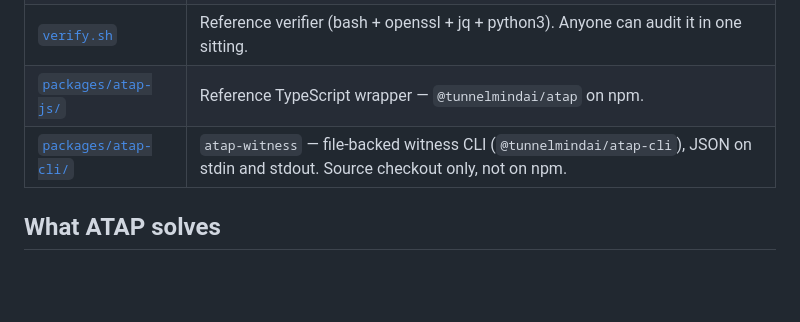
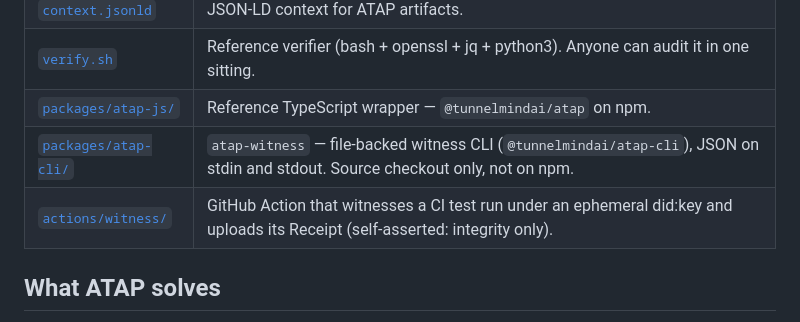
Before and after one commit to TunnelMind/atap, a Markdown page: README.md, the part around the change. GitHub-like rendering; blank space fills up the shorter version.

```diff
--- a/README.md
+++ b/README.md
@@ -26,6 +26,7 @@ order, without trusting the agent's self-report.
 | [`verify.sh`](./verify.sh) | Reference verifier (bash + openssl + jq + python3). Anyone can audit it in one sitting. |
 | [`packages/atap-js/`](./packages/atap-js/) | Reference TypeScript wrapper — `@tunnelmindai/atap` on npm. |
 | [`packages/atap-cli/`](./packages/atap-cli/) | `atap-witness` — file-backed witness CLI (`@tunnelmindai/atap-cli`), JSON on stdin and stdout. Source checkout only, not on npm. |
+| [`actions/witness/`](./actions/witness/) | GitHub Action that witnesses a CI test run under an ephemeral did:key and uploads its Receipt (self-asserted: integrity only). |
 
 ## What ATAP solves
 
```
Also changed, not shown: CHANGELOG.md (+1 -0 lines), actions/witness/README.md (added, +95 -0 lines).
